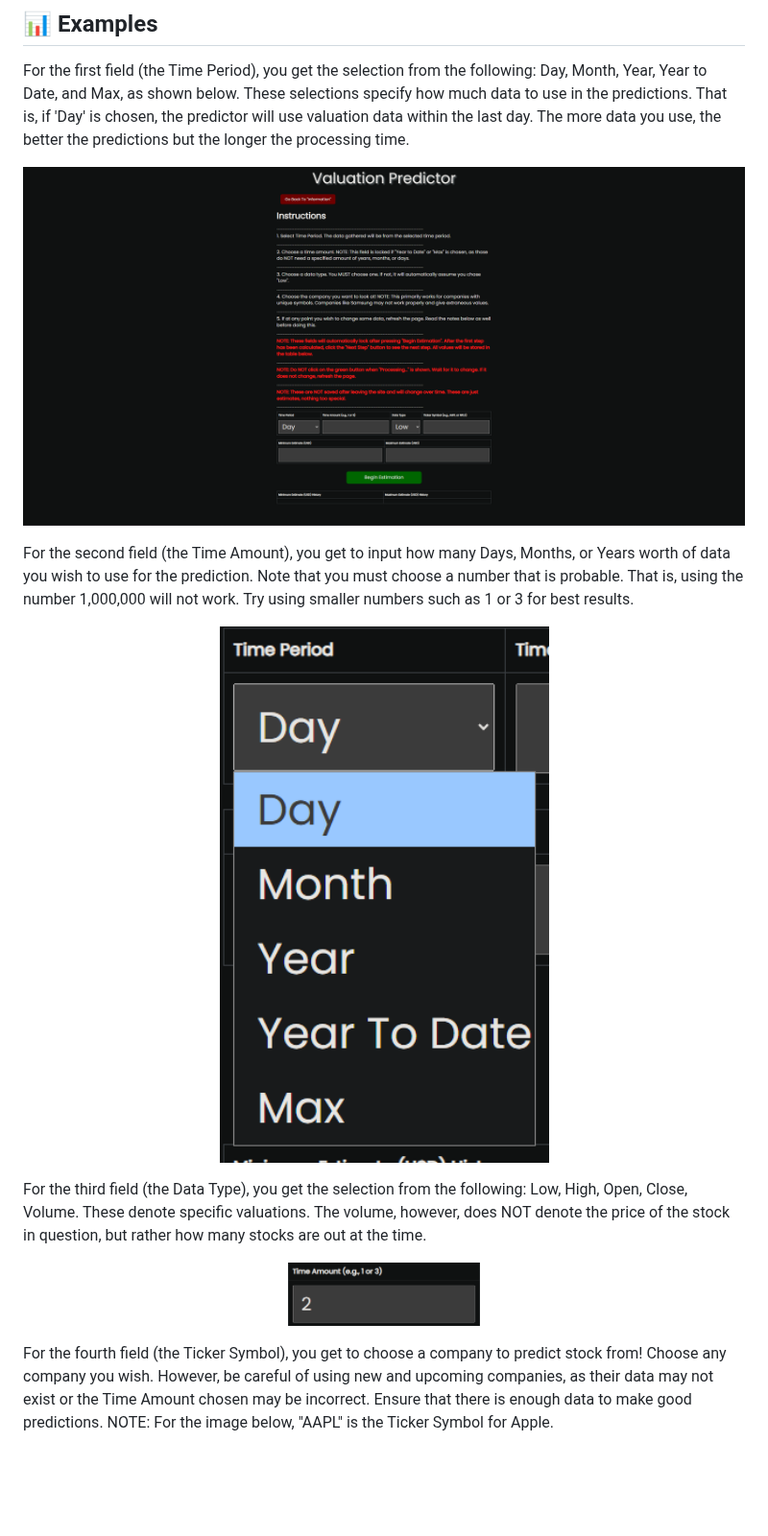
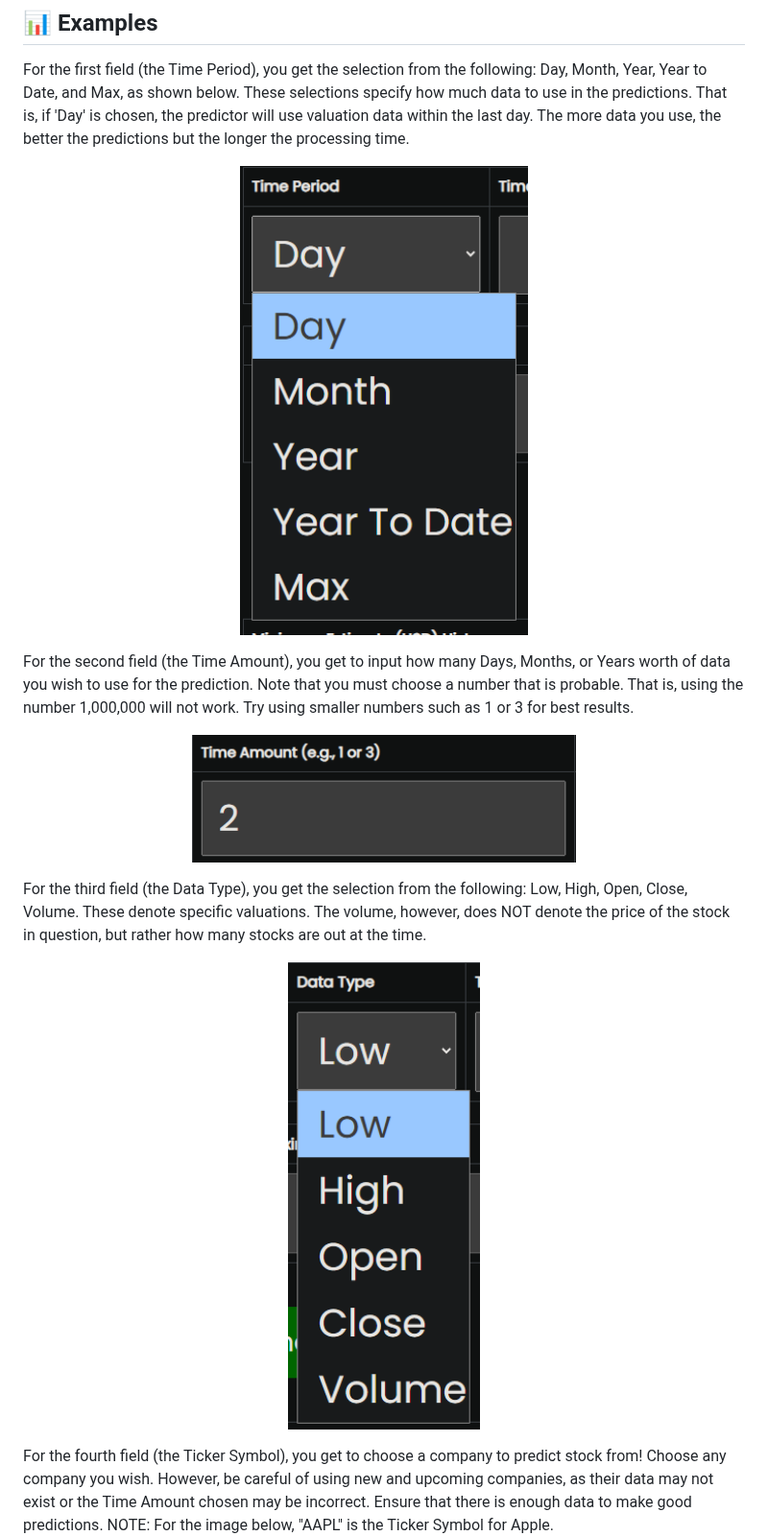
Before and after one commit to KanayaPatel/Valuation-Project, a Markdown page: README.md, the part around one of its changes. Shown at 96% size. Rendered like a GitHub page; blank space fills up the shorter version.

```diff
--- a/README.md
+++ b/README.md
@@ -74,15 +74,15 @@ Please read through the instructions and the notes at the bottom. Below will be
 
 For the first field (the Time Period), you get the selection from the following: Day, Month, Year, Year to Date, and Max, as shown below. These selections specify how much data to use in the predictions. That is, if 'Day' is chosen, the predictor will use valuation data within the last day. The more data you use, the better the predictions but the longer the processing time.
 
-<p align='center'><img src="assets/image4.png" width="800" alt="Time Period Selection"/></p>
+<p align='center'><img src="assets/image5.png" width="300" alt="Time Period Selection"/></p>
 
 For the second field (the Time Amount), you get to input how many Days, Months, or Years worth of data you wish to use for the prediction. Note that you must choose a number that is probable. That is, using the number 1,000,000 will not work. Try using smaller numbers such as 1 or 3 for best results.
 
-<p align='center'><img src="assets/image5.png" width="400" alt="Time Amount Input"/></p>
+<p align='center'><img src="assets/image6.png" width="400" alt="Time Amount Input"/></p>
 
 For the third field (the Data Type), you get the selection from the following: Low, High, Open, Close, Volume. These denote specific valuations. The volume, however, does NOT denote the price of the stock in question, but rather how many stocks are out at the time.
 
-<p align='center'><img src="assets/image6.png" width="200" alt="Data Type Selection"/></p>
+<p align='center'><img src="assets/image7.png" width="200" alt="Data Type Selection"/></p>
 
 For the fourth field (the Ticker Symbol), you get to choose a company to predict stock from! Choose any company you wish. However, be careful of using new and upcoming companies, as their data may not exist or the Time Amount chosen may be incorrect. Ensure that there is enough data to make good predictions. NOTE: For the image below, "AAPL" is the Ticker Symbol for Apple.
 
```
Also changed, not shown: other parts of README.md (+6 -6 lines).
